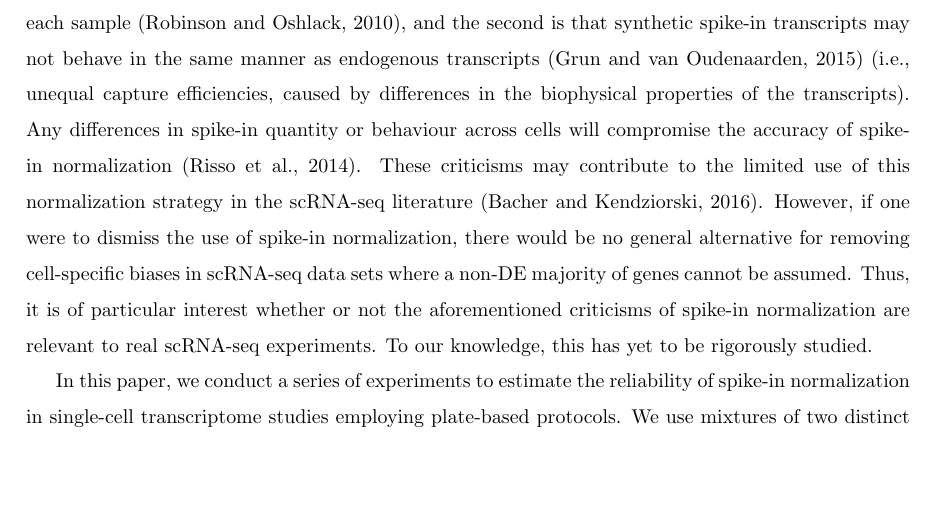
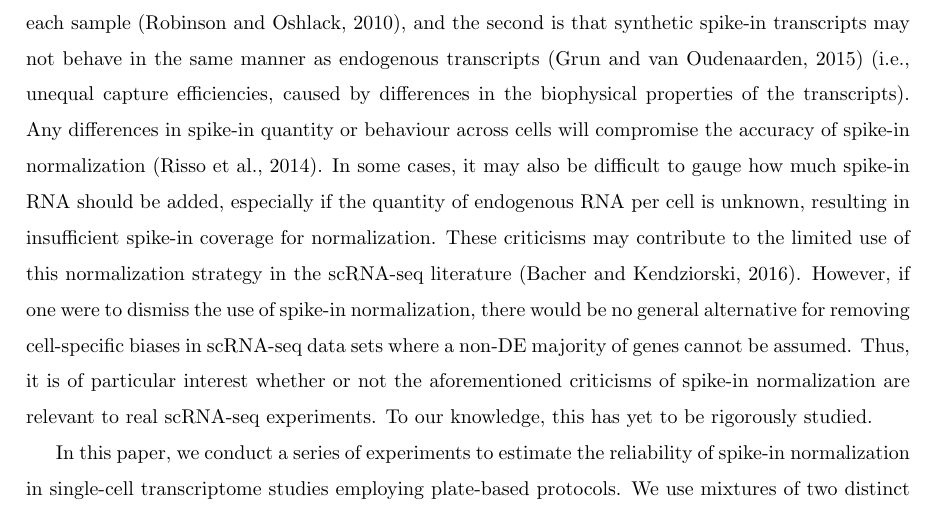
Before and after one commit to MarioniLab/SpikeIns2016, a LaTeX document (manuscript/prickle.tex): part of page 3 of 23, cut so that both start at the same text, the shorter picture padded with empty space. Compiled offline with pdfLaTeX.

Commit message:
Added sentence to intro about spike-in amounts.

```diff
--- a/manuscript/prickle.tex
+++ b/manuscript/prickle.tex
@@ -90,6 +90,7 @@ This means that spike-in normalization can be applied in situations where large-
 There are two common criticisms of spike-in normalization that challenge the validity of its central assumptions.
 The first is that the same quantity of spike-in RNA may not be consistently added to each sample \citep{robinson2010tmm}, and the second is that synthetic spike-in transcripts may not behave in the same manner as endogenous transcripts \citep{grun2015design} (i.e., unequal capture efficiencies, caused by differences in the biophysical properties of the transcripts).
 Any differences in spike-in quantity or behaviour across cells will compromise the accuracy of spike-in normalization \citep{risso2014normalization}.
+In some cases, it may also be difficult to gauge how much spike-in RNA should be added, especially if the quantity of endogenous RNA per cell is unknown, resulting in insufficient spike-in coverage for normalization.
 These criticisms may contribute to the limited use of this normalization strategy in the scRNA-seq literature \citep{bacher2016design}.
 However, if one were to dismiss the use of spike-in normalization, there would be no general alternative for removing cell-specific biases in scRNA-seq data sets where a non-DE majority of genes cannot be assumed.
 Thus, it is of particular interest whether or not the aforementioned criticisms of spike-in normalization are relevant to real scRNA-seq experiments.
```
